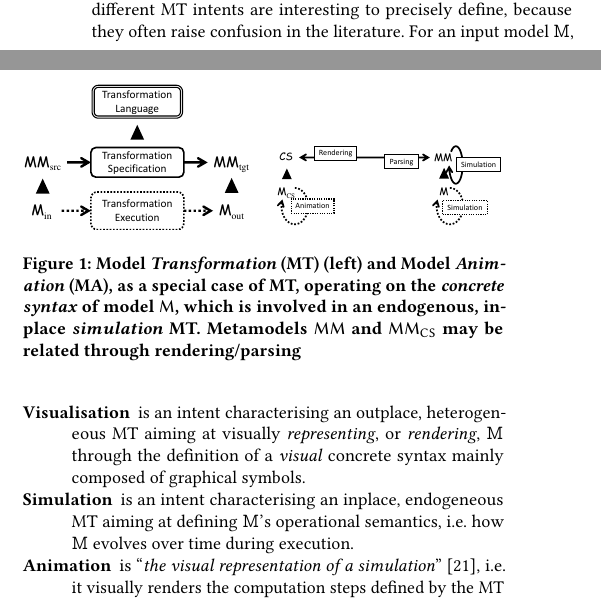
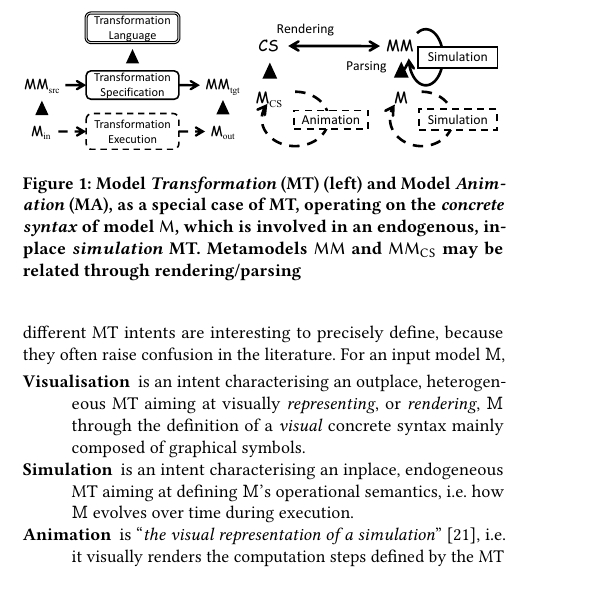
Before and after one commit to moussaamrani/2022.AniGraphL, a LaTeX paper (MLE.tex, which reads Motivation.tex): two parts of the columns of page 2 of 11 before the commit and part of one column of page 2 of 11 after it, the two joined at a grey line, cut so that both start at the same text. Compiled offline with pdfLaTeX.

Commit message:
Final review before submission

```diff
--- a/MLE.tex
+++ b/MLE.tex
@@ -12,7 +12,9 @@
 \acmDOI{XXXXXXX.XXXXXXX}
 
 %% These commands are for a PROCEEDINGS abstract or paper.
-\acmConference[MLE'22]{Modeling Language Engineering}{October 23rd--28th, 2022}{Montréal, Canada}
+\acmConference[MoDELS-C]{the 25th ACM/IEEE International Conference on Model-Driven
+Engineering Languages and Systems: Companion Proceedings}
+{October 23rd--28th, 2022}{Montréal, Canada}
 %\acmPrice{15.00}
 \acmISBN{978-1-4503-XXXX-X/18/06}
 
--- a/Motivation.tex
+++ b/Motivation.tex
@@ -8,12 +8,12 @@ $\mathsf{M}_{_{\mathsf{out}}}$, hopefully conforming to a target metamodel
 $\mathsf{MM}_{_{\mathsf{tgt}}}$, by the execution of an MT specification.
 
 \begin{figure}[t]%
-   \begin{minipage}[t]{0.48\columnwidth}
+   \begin{minipage}[t]{0.46\columnwidth}
       \includegraphics[width=\columnwidth,page=1,clip, trim=0.3cm 12.5cm 23.5cm 0.2cm]{ModelTransformation.pdf}
    \end{minipage}
    \hfill
-   \begin{minipage}[b]{0.48\columnwidth}
-   \includegraphics[width=\columnwidth,page=2,clip, trim=0.5cm 13.7cm 19.3cm 0cm]{ModelTransformation.pdf}%
+   \begin{minipage}[b]{0.53\columnwidth}
+   \includegraphics[width=\columnwidth,page=2,clip, trim=0.5cm 13.7cm 23cm 0cm]{ModelTransformation.pdf}%
    \end{minipage}
    \caption{Model \emph{Transformation} (MT) (left) and Model \emph{Animation} (MA),
    as a special case of MT, operating on the \emph{concrete syntax} of model $\mathsf{M}$,
```
Also changed, not shown: img/ModelTransformation.pdf, 1 other file.
